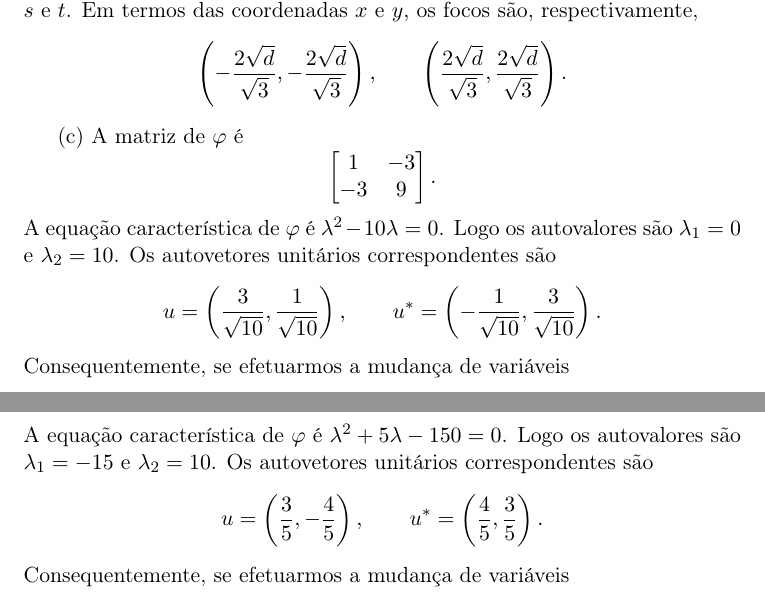
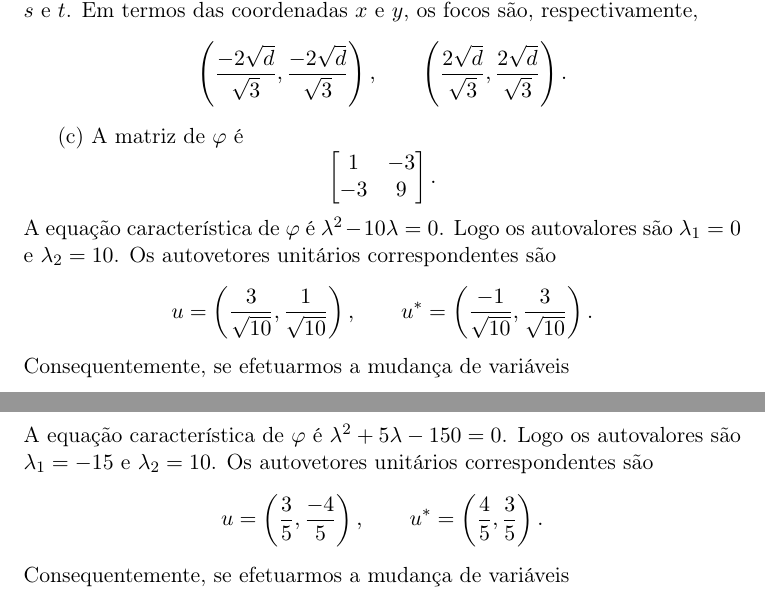
Before and after one commit to goliveira/gaal-elon, a LaTeX document (exercicios.tex): two parts of pages 9 and 10 of 15, joined at a grey line, cut so that both start at the same text. Compiled offline with pdfLaTeX.

Commit message:
Redação do Exercício 1, Seção 20

```diff
--- a/exercicios.tex
+++ b/exercicios.tex
@@ -453,7 +453,7 @@ Nesse caso, temos uma elipse com $c^2 = a^2 + b^2$, ou seja, $c = 2 \sqrt{2d/3}$
 Portanto os focos da elipse são $(-c,0)$ e $(c,0)$, no sistema $s$ e $t$.
 Em termos das coordenadas $x$ e $y$, os focos são, respectivamente,
 \[
-  \left( -\frac{2\sqrt{d}}{\sqrt{3}}, -\frac{2\sqrt{d}}{\sqrt{3}} \right), \qquad \left( \frac{2\sqrt{d}}{\sqrt{3}}, \frac{2\sqrt{d}}{\sqrt{3}} \right).
+  \left( \frac{-2\sqrt{d}}{\sqrt{3}}, \frac{-2\sqrt{d}}{\sqrt{3}} \right), \qquad \left( \frac{2\sqrt{d}}{\sqrt{3}}, \frac{2\sqrt{d}}{\sqrt{3}} \right).
 \]
 
 (c)
@@ -468,7 +468,7 @@ A equação característica de $\varphi$ é $\lambda^2 - 10\lambda = 0$.
 Logo os autovalores são $\lambda_1 = 0$ e $\lambda_2 = 10$.
 Os autovetores unitários correspondentes são
 \[
-  u = \left( \frac{3}{\sqrt{10}}, \frac{1}{\sqrt{10}} \right), \qquad u^* = \left( -\frac{1}{\sqrt{10}}, \frac{3}{\sqrt{10}} \right).
+  u = \left( \frac{3}{\sqrt{10}}, \frac{1}{\sqrt{10}} \right), \qquad u^* = \left( \frac{-1}{\sqrt{10}}, \frac{3}{\sqrt{10}} \right).
 \]
 Consequentemente, se efetuarmos a mudança de variáveis
 \begin{align*}
@@ -528,7 +528,7 @@ A equação característica de $\varphi$ é $\lambda^2 + 5\lambda - 150 = 0$.
 Logo os autovalores são $\lambda_1 = -15$ e $\lambda_2 = 10$.
 Os autovetores unitários correspondentes são
 \[
-  u = \left( \frac{3}{5}, -\frac{4}{5} \right), \qquad u^* = \left( \frac{4}{5}, \frac{3}{5} \right).
+  u = \left( \frac{3}{5}, \frac{-4}{5} \right), \qquad u^* = \left( \frac{4}{5}, \frac{3}{5} \right).
 \]
 Consequentemente, se efetuarmos a mudança de variáveis
 \begin{align*}
```
Also changed, not shown: exercicios.pdf.
